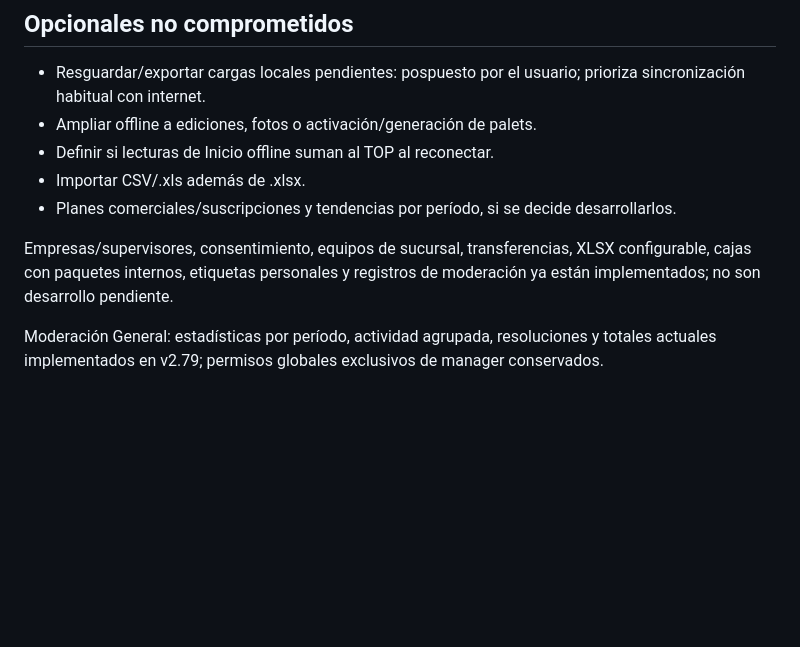
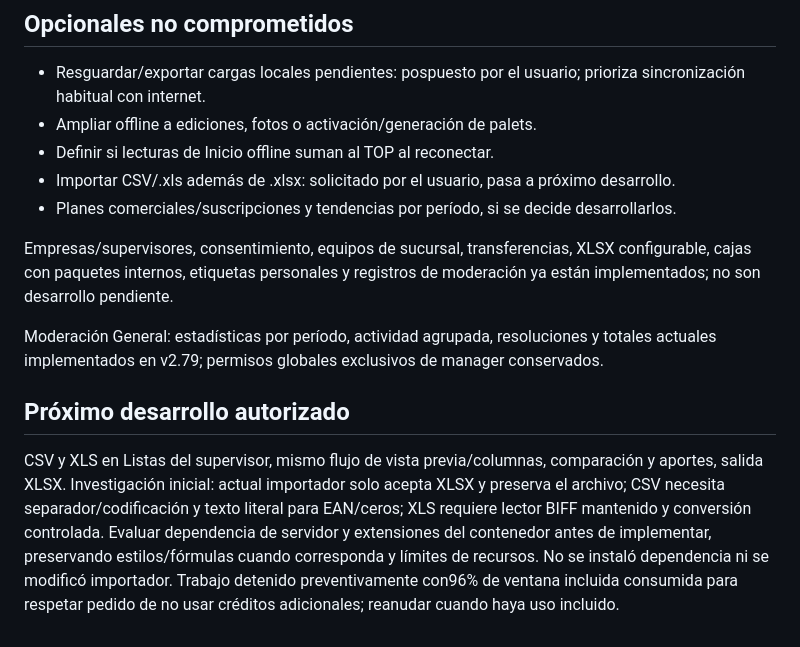
Before and after one commit to totyr77-droid/repotools2, a Markdown page: ROADMAP.md, the part around the change. Drawn GitHub-style; blank space fills up the shorter version.

Commit message:
Record CSV and XLS import as next authorized work

```diff
--- a/ROADMAP.md
+++ b/ROADMAP.md
@@ -35,9 +35,13 @@ Estas confirmaciones cubren lo probado por el usuario; no acreditan todos los mo
 - Resguardar/exportar cargas locales pendientes: pospuesto por el usuario; prioriza sincronización habitual con internet.
 - Ampliar offline a ediciones, fotos o activación/generación de palets.
 - Definir si lecturas de Inicio offline suman al TOP al reconectar.
-- Importar CSV/.xls además de .xlsx.
+- Importar CSV/.xls además de .xlsx: solicitado por el usuario, pasa a próximo desarrollo.
 - Planes comerciales/suscripciones y tendencias por período, si se decide desarrollarlos.
 
 Empresas/supervisores, consentimiento, equipos de sucursal, transferencias, XLSX configurable, cajas con paquetes internos, etiquetas personales y registros de moderación ya están implementados; no son desarrollo pendiente.
 
 Moderación General: estadísticas por período, actividad agrupada, resoluciones y totales actuales implementados en v2.79; permisos globales exclusivos de manager conservados.
+
+## Próximo desarrollo autorizado
+
+CSV y XLS en Listas del supervisor, mismo flujo de vista previa/columnas, comparación y aportes, salida XLSX. Investigación inicial: actual importador solo acepta XLSX y preserva el archivo; CSV necesita separador/codificación y texto literal para EAN/ceros; XLS requiere lector BIFF mantenido y conversión controlada. Evaluar dependencia de servidor y extensiones del contenedor antes de implementar, preservando estilos/fórmulas cuando corresponda y límites de recursos. No se instaló dependencia ni se modificó importador. Trabajo detenido preventivamente con96% de ventana incluida consumida para respetar pedido de no usar créditos adicionales; reanudar cuando haya uso incluido.
```
Also changed, not shown: PENDIENTES.md (+3 -0 lines).
